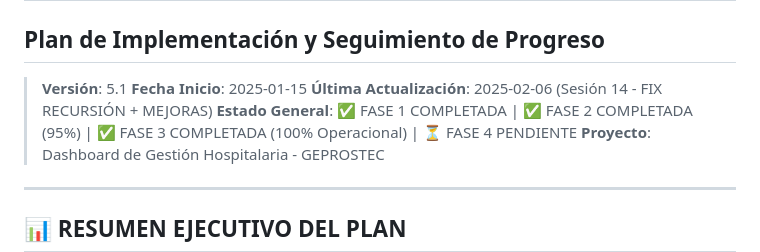
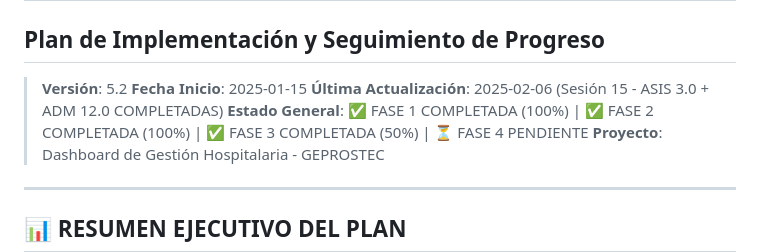
Before and after one commit to crisfroi/ecuatorial-health-dashboard-28d23b44, a Markdown page: HOSIX_IMPLEMENTACION_SEGUIMIENTO.md, the part around the change. Rendered like a GitHub page.

Commit message:
completionId: cgen-a112905df5dc41ed9fa3702accad8bdc
cgen-a112905df5dc41ed9fa3702accad8bdc

```diff
--- a/HOSIX_IMPLEMENTACION_SEGUIMIENTO.md
+++ b/HOSIX_IMPLEMENTACION_SEGUIMIENTO.md
@@ -1,10 +1,10 @@
 # HOSIX - Sistema de Gestión Hospitalaria Nacional
 ## Plan de Implementación y Seguimiento de Progreso
 
-> **Versión**: 5.1
+> **Versión**: 5.2
 > **Fecha Inicio**: 2025-01-15
-> **Última Actualización**: 2025-02-06 (Sesión 14 - FIX RECURSIÓN + MEJORAS)
-> **Estado General**: ✅ FASE 1 COMPLETADA | ✅ FASE 2 COMPLETADA (95%) | ✅ FASE 3 COMPLETADA (100% Operacional) | ⏳ FASE 4 PENDIENTE
+> **Última Actualización**: 2025-02-06 (Sesión 15 - ASIS 3.0 + ADM 12.0 COMPLETADAS)
+> **Estado General**: ✅ FASE 1 COMPLETADA (100%) | ✅ FASE 2 COMPLETADA (100%) | ✅ FASE 3 COMPLETADA (50%) | ⏳ FASE 4 PENDIENTE
 > **Proyecto**: Dashboard de Gestión Hospitalaria - GEPROSTEC
 
 ---
```
